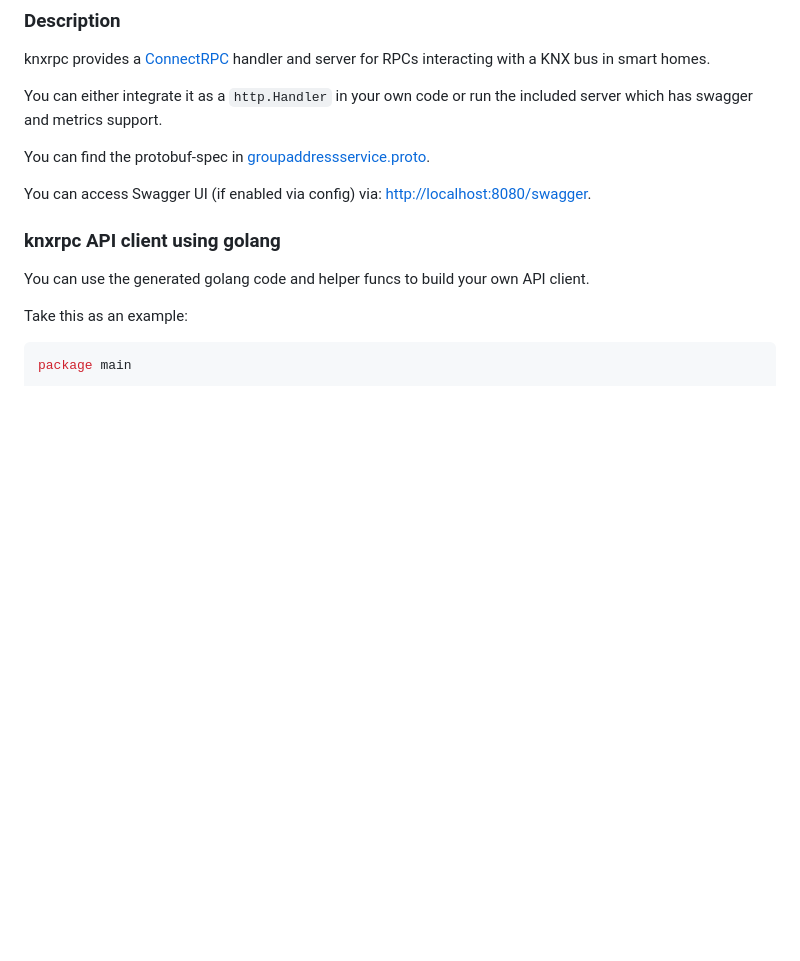
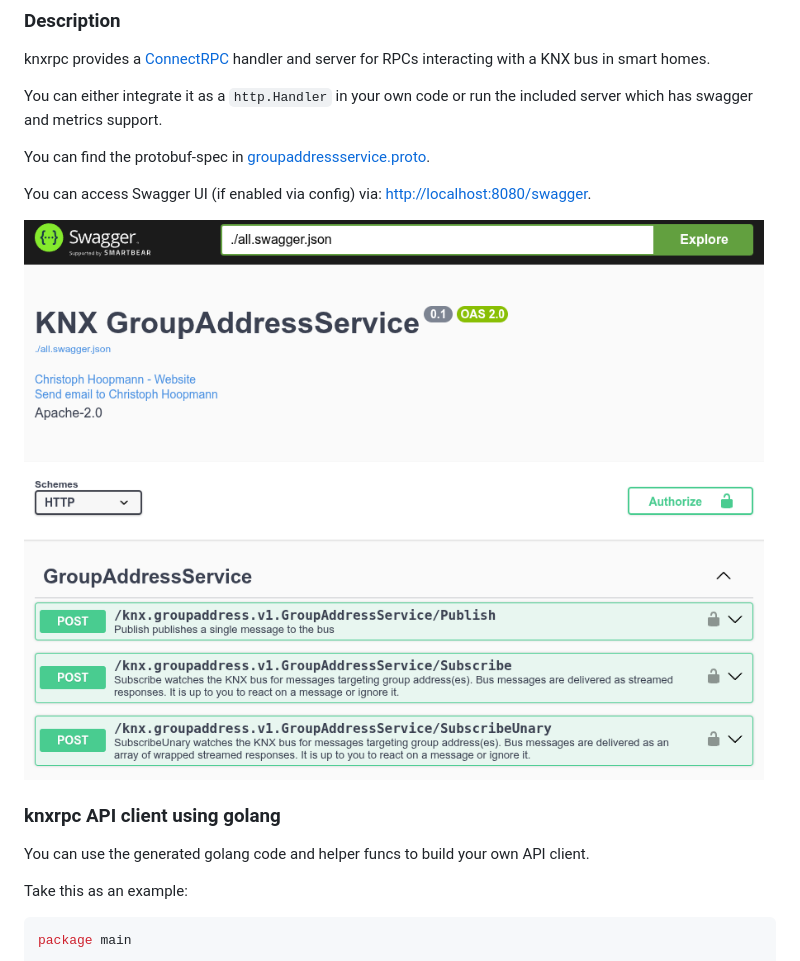
Before and after one commit to choopm/knxrpc, a Markdown page: README.md, the part around the change. GitHub-like rendering; pictures changed too: swaggerui.png (added); blank space fills up the shorter version.

Commit message:
chore(docs): add swaggerui image
Signed-off-by: Christoph Hoopmann <choopm@0pointer.org>

```diff
--- a/README.md
+++ b/README.md
@@ -17,6 +17,8 @@ run the included server which has swagger and metrics support.
 You can find the protobuf-spec in [groupaddressservice.proto](knx/groupaddress/v1/groupaddressservice.proto).
 
 You can access Swagger UI (if enabled via config) via: <http://localhost:8080/swagger>.
+
+![Swagger UI](swaggerui.png)
 
 ### knxrpc API client using golang
 
```
